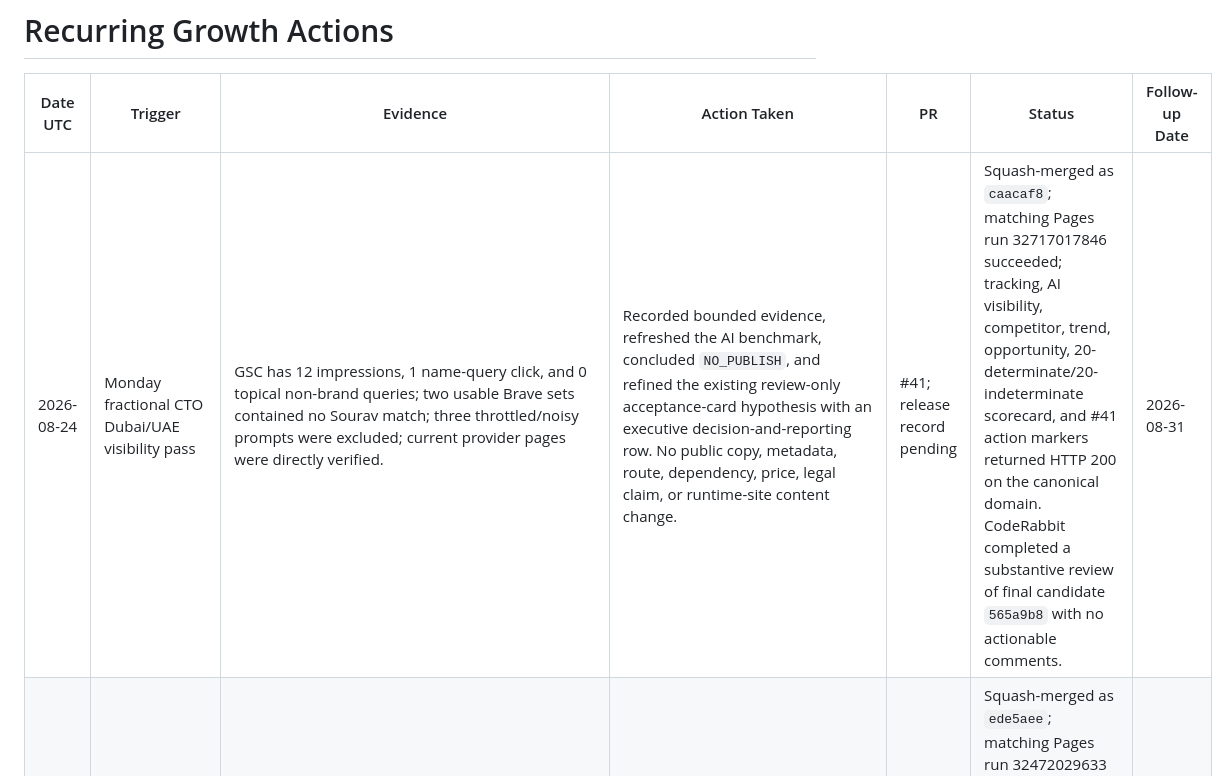
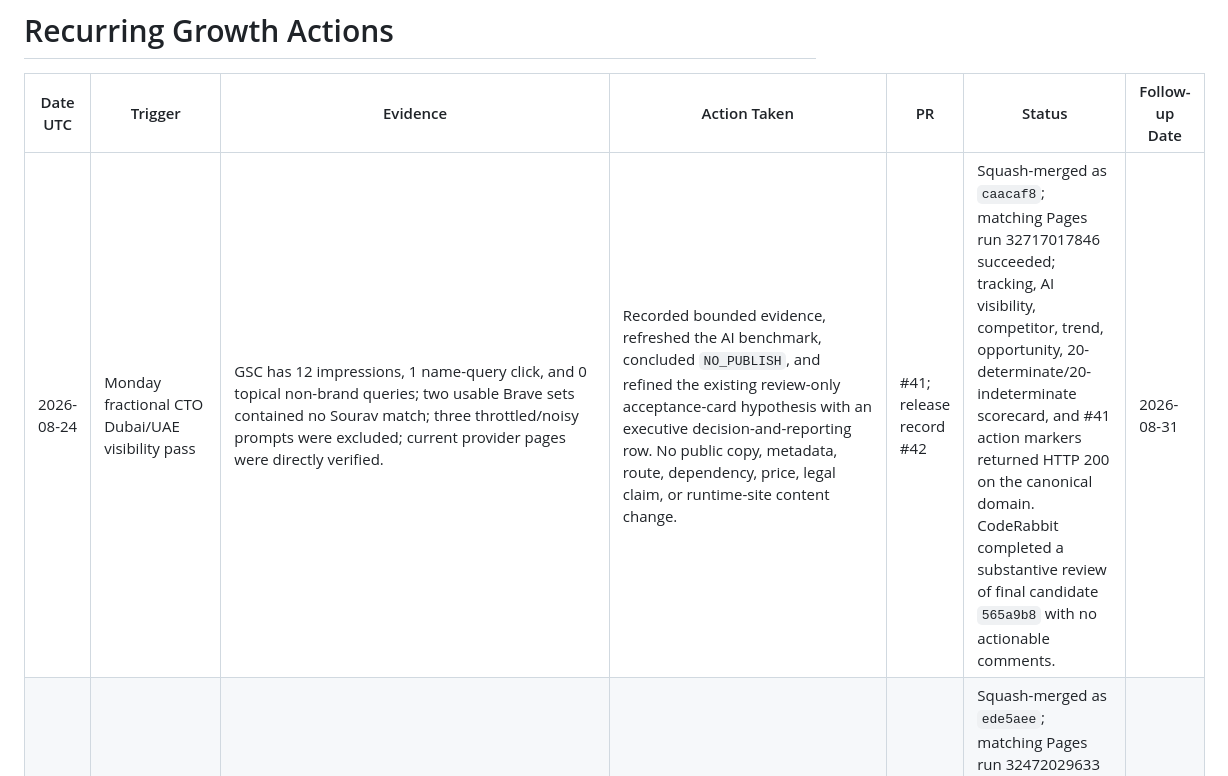
Before and after one commit to sauravexodus/sauravexodus.github.io, a Markdown page: reports/visibility/recurring-actions.md, the part around the change. Rendered like a GitHub page.

Commit message:
docs: link release record PR 42

```diff
--- a/reports/visibility/recurring-actions.md
+++ b/reports/visibility/recurring-actions.md
@@ -2,7 +2,7 @@
 
 | Date UTC | Trigger | Evidence | Action Taken | PR | Status | Follow-up Date |
 |---|---|---|---|---|---|---|
-| 2026-08-24 | Monday fractional CTO Dubai/UAE visibility pass | GSC has 12 impressions, 1 name-query click, and 0 topical non-brand queries; two usable Brave sets contained no Sourav match; three throttled/noisy prompts were excluded; current provider pages were directly verified. | Recorded bounded evidence, refreshed the AI benchmark, concluded `NO_PUBLISH`, and refined the existing review-only acceptance-card hypothesis with an executive decision-and-reporting row. No public copy, metadata, route, dependency, price, legal claim, or runtime-site content change. | #41; release record pending | Squash-merged as `caacaf8`; matching Pages run 32717017846 succeeded; tracking, AI visibility, competitor, trend, opportunity, 20-determinate/20-indeterminate scorecard, and #41 action markers returned HTTP 200 on the canonical domain. CodeRabbit completed a substantive review of final candidate `565a9b8` with no actionable comments. | 2026-08-31 |
+| 2026-08-24 | Monday fractional CTO Dubai/UAE visibility pass | GSC has 12 impressions, 1 name-query click, and 0 topical non-brand queries; two usable Brave sets contained no Sourav match; three throttled/noisy prompts were excluded; current provider pages were directly verified. | Recorded bounded evidence, refreshed the AI benchmark, concluded `NO_PUBLISH`, and refined the existing review-only acceptance-card hypothesis with an executive decision-and-reporting row. No public copy, metadata, route, dependency, price, legal claim, or runtime-site content change. | #41; release record #42 | Squash-merged as `caacaf8`; matching Pages run 32717017846 succeeded; tracking, AI visibility, competitor, trend, opportunity, 20-determinate/20-indeterminate scorecard, and #41 action markers returned HTTP 200 on the canonical domain. CodeRabbit completed a substantive review of final candidate `565a9b8` with no actionable comments. | 2026-08-31 |
 | 2026-08-21 | Friday founder/dev-agency visibility pass plus PageSpeed score-integrity check | GSC has 12 impressions, 1 name-query click, and 0 topical non-brand queries; two usable DuckDuckGo sets contained no Sourav match; four challenged/noisy prompts were excluded; current provider and primary-source pages were directly verified; homepage PageSpeed had only a synthetic sample. | Recorded bounded evidence, refreshed the AI benchmark, concluded `NO_PUBLISH`, and fixed the scorer so a failed homepage PageSpeed row cannot inherit another route's performance; added a regression test. No public copy, metadata, route, dependency, price, legal claim, or runtime-site content change. | #39; release record #40 | Squash-merged as `ede5aee`; matching Pages run 32472029633 succeeded; tracking, AI visibility, competitor, trend, opportunity, 20-determinate/20-indeterminate scorecard, and #39 action markers returned HTTP 200 on the canonical domain. CodeRabbit substantively reviewed the candidate through `1df8e88`; its only actionable Ruff E702 comment was resolved in `128c639`. The incremental review was rate-limited and is not represented as a second approval. | 2026-08-28 |
 | 2026-08-20 | Thursday technical-DD/investor-checklist visibility pass | GSC has 14 impressions, 1 name-query click, and 0 topical non-brand queries; one usable DuckDuckGo AI-DD set contained no Sourav match; four intent-drifted or challenged prompts were excluded; eight practitioner and primary-source pages were directly verified. | Recorded bounded evidence, refreshed the AI benchmark, refined the existing review-only remediation register with a thesis-delta decision bridge, and concluded `NO_PUBLISH`. No public copy, metadata, route, dependency, pricing/deal claim, or runtime-site change. | #37; release record #38 | Squash-merged as `61901ab`; matching Pages run 32357957572 succeeded; tracking, AI visibility, competitor, trend, opportunity, 23-determinate/17-indeterminate scorecard, and #37 action markers returned HTTP 200 on the canonical domain. CodeRabbit completed a substantive review with no actionable comments. | 2026-08-27 |
 | 2026-08-19 | Wednesday AI MVP/RAG/fine-tuning visibility pass | GSC has 11 impressions, 0 clicks, and 0 non-brand queries; three usable DuckDuckGo/Brave sets contained no Sourav match; two challenged/throttled prompts were excluded; current provider and primary evaluation pages were directly verified. | Recorded bounded evidence, refreshed the AI benchmark, and concluded `NO_PUBLISH` because the canonical AI-MVP article and existing review-only scorecard already cover the observed launch controls. No public copy, metadata, route, dependency, price, or runtime-site change. | #35; release record #36 | Squash-merged as `b7a213d`; matching Pages run 32241560567 succeeded; tracking, AI visibility, competitor, trend, opportunity, 24-determinate/16-indeterminate scorecard, and #35 action markers returned HTTP 200 on the canonical domain. CodeRabbit completed a substantive review with no actionable comments. | 2026-08-26 |
```
